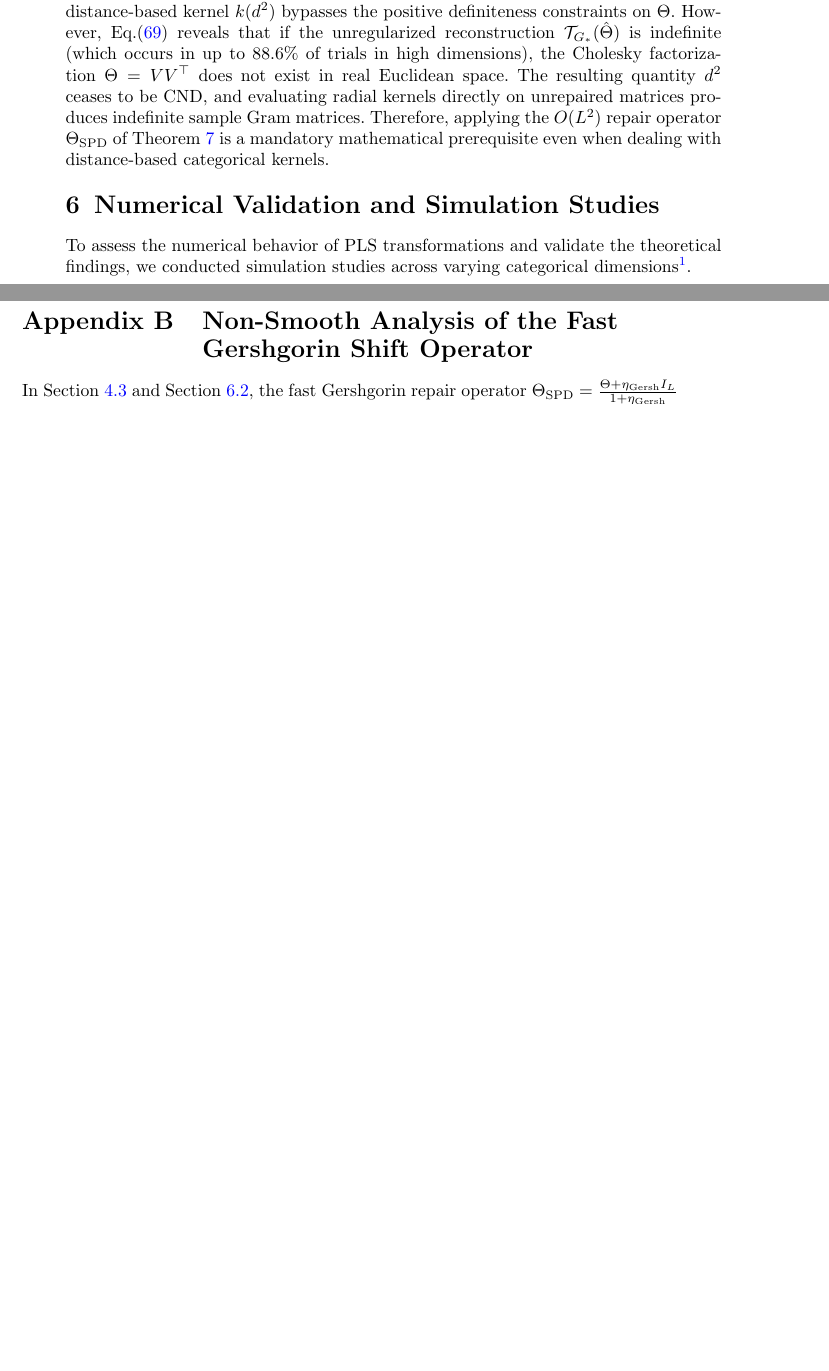
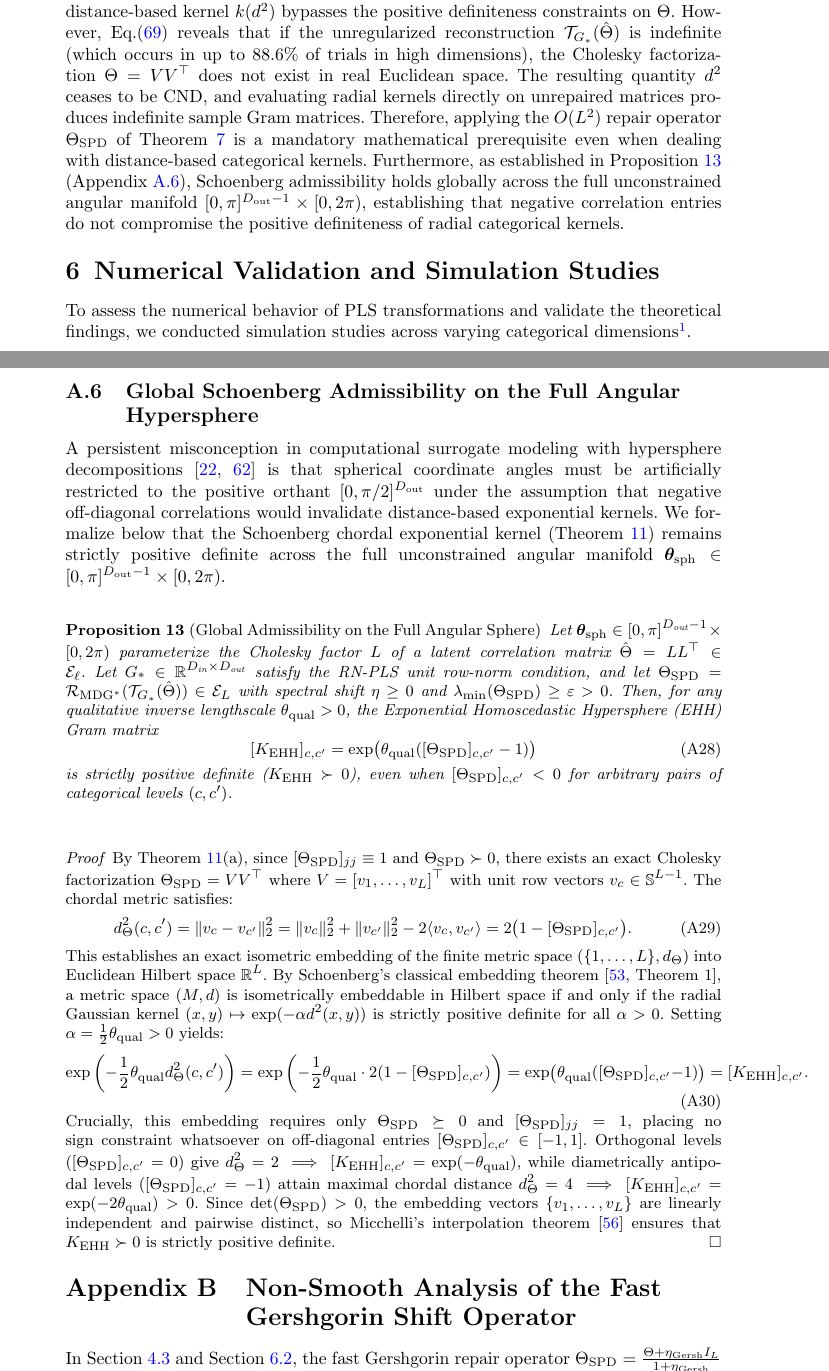
Before and after one commit to Paul-Saves/pls-categorical-formalization, a LaTeX paper (main.tex): two parts of pages 26 and 43 of 51 before the commit and two parts of pages 26 and 44 of 52 after it, joined at a grey line, cut so that both start at the same text, the shorter picture padded with empty space. Compiled offline with pdfLaTeX.

Commit message:
docs(theory): add Appendix on global Schoenberg admissibility on full angular hypersphere

```diff
--- a/main.tex
+++ b/main.tex
@@ -912,7 +912,7 @@ For (a), substituting $[\Theta_{\mathrm{SPD}}]_{c, c'} = \frac{1}{1+\eta} [\math
 \end{proof}
 
 
-A common misconception in mixed-variable GP emulation is that adopting a distance-based kernel $k(d^2)$ bypasses the positive definiteness constraints on $\Theta$. However, Eq.\eqnref{eq:d_pls_expansion} reveals that if the unregularized reconstruction $\mathcal{T}_{G_*}(\hat{\Theta})$ is indefinite (which occurs in up to $88.6\%$ of trials in high dimensions), the Cholesky factorization $\Theta = V V^\top$ does not exist in real Euclidean space. The resulting quantity $d^2$ ceases to be CND, and evaluating radial kernels directly on unrepaired matrices produces indefinite sample Gram matrices. Therefore, applying the $O(L^2)$ repair operator $\Theta_{\mathrm{SPD}}$ of Theorem~\ref{th:reg_spd} is a mandatory mathematical prerequisite even when dealing with distance-based categorical kernels.
+A common misconception in mixed-variable GP emulation is that adopting a distance-based kernel $k(d^2)$ bypasses the positive definiteness constraints on $\Theta$. However, Eq.\eqnref{eq:d_pls_expansion} reveals that if the unregularized reconstruction $\mathcal{T}_{G_*}(\hat{\Theta})$ is indefinite (which occurs in up to $88.6\%$ of trials in high dimensions), the Cholesky factorization $\Theta = V V^\top$ does not exist in real Euclidean space. The resulting quantity $d^2$ ceases to be CND, and evaluating radial kernels directly on unrepaired matrices produces indefinite sample Gram matrices. Therefore, applying the $O(L^2)$ repair operator $\Theta_{\mathrm{SPD}}$ of Theorem~\ref{th:reg_spd} is a mandatory mathematical prerequisite even when dealing with distance-based categorical kernels. Furthermore, as established in Proposition~\ref{prop:ehh_full_angles} (Appendix~\ref{subsec:ehh_global_sphere}), Schoenberg admissibility holds globally across the full unconstrained angular manifold $[0, \pi]^{D_{\outp}-1} \times [0, 2\pi)$, establishing that negative correlation entries do not compromise the positive definiteness of radial categorical kernels.
 
 \section{Numerical Validation and Simulation Studies}
 \label{sec:simulations}
@@ -1470,6 +1470,36 @@ d_\Theta^2(j, j') &= 2 \left( \sum_{p=1}^{D_{\outp}} ([G_*]_{r, p})^2 - \sum_{p=
 which establishes Eq.\eqnref{eq:d_pls_expansion}.
 \end{proof}
 
+\subsection{Global Schoenberg Admissibility on the Full Angular Hypersphere}
+\label{subsec:ehh_global_sphere}
+
+A persistent misconception in computational surrogate modeling with hypersphere decompositions \citep{saves2024smt,appriou2024high} is that spherical coordinate angles must be artificially restricted to the positive orthant $[0, \pi/2]^{D_{\outp}}$ under the assumption that negative off-diagonal correlations would invalidate distance-based exponential kernels. We formalize below that the Schoenberg chordal exponential kernel (Theorem~\ref{th:hilbert_kernel_psd}) remains strictly positive definite across the full unconstrained angular manifold $\bm{\theta}_{\mathrm{sph}} \in [0, \pi]^{D_{\outp}-1} \times [0, 2\pi)$.
+
+\begin{proposition}[Global Admissibility on the Full Angular Sphere]
+\label{prop:ehh_full_angles}
+Let $\bm{\theta}_{\mathrm{sph}} \in [0, \pi]^{D_{\outp}-1} \times [0, 2\pi)$ parameterize the Cholesky factor $L$ of a latent correlation matrix $\hat{\Theta} = L L^\top \in \mathcal{E}_\ell$. Let $G_* \in \mathbb{R}^{D_{\inp} \times D_{\outp}}$ satisfy the RN-PLS unit row-norm condition, and let $\Theta_{\mathrm{SPD}} = \mathcal{R}_{\mathrm{MDG}^*}(\mathcal{T}_{G_*}(\hat{\Theta})) \in \mathcal{E}_L$ with spectral shift $\eta \ge 0$ and $\lambda_{\min}(\Theta_{\mathrm{SPD}}) \ge \varepsilon > 0$.
+Then, for any qualitative inverse lengthscale $\theta_{\mathrm{qual}} > 0$, the Exponential Homoscedastic Hypersphere (EHH) Gram matrix
+\begin{equation}
+\label{eq:ehh_gram_matrix}
+[K_{\mathrm{EHH}}]_{c, c'} = \exp\bigl(\theta_{\mathrm{qual}} ([\Theta_{\mathrm{SPD}}]_{c, c'} - 1)\bigr)
+\end{equation}
+is strictly positive definite ($K_{\mathrm{EHH}} \succ 0$), even when $[\Theta_{\mathrm{SPD}}]_{c, c'} < 0$ for arbitrary pairs of categorical levels $(c, c')$.
+\end{proposition}
+
+\begin{proof}
+By Theorem~\ref{th:hilbert_kernel_psd}(a), since $[\Theta_{\mathrm{SPD}}]_{jj} \equiv 1$ and $\Theta_{\mathrm{SPD}} \succ 0$, there exists an exact Cholesky factorization $\Theta_{\mathrm{SPD}} = V V^\top$ where $V = [v_1, \dots, v_L]^\top$ with unit row vectors $v_c \in \mathbb{S}^{L-1}$. The chordal metric satisfies:
+\begin{equation}
+d_\Theta^2(c, c') = \|v_c - v_{c'}\|_2^2 = \|v_c\|_2^2 + \|v_{c'}\|_2^2 - 2 \langle v_c, v_{c'} \rangle = 2\bigl(1 - [\Theta_{\mathrm{SPD}}]_{c, c'}\bigr).
+\end{equation}
+This establishes an exact isometric embedding of the finite metric space $(\{1, \dots, L\}, d_\Theta)$ into Euclidean Hilbert space $\mathbb{R}^L$. By Schoenberg's classical embedding theorem \citep[Theorem~1]{schoenberg1938metric}, a metric space $(M, d)$ is isometrically embeddable in Hilbert space if and only if the radial Gaussian kernel $(x, y) \mapsto \exp(-\alpha d^2(x, y))$ is strictly positive definite for all $\alpha > 0$.
+Setting $\alpha = \frac{1}{2} \theta_{\mathrm{qual}} > 0$ yields:
+\begin{equation}
+\exp\left(-\frac{1}{2}\theta_{\mathrm{qual}} d_\Theta^2(c, c')\right) = \exp\left(-\frac{1}{2}\theta_{\mathrm{qual}} \cdot 2(1 - [\Theta_{\mathrm{SPD}}]_{c, c'})\right) = \exp\bigl(\theta_{\mathrm{qual}}([\Theta_{\mathrm{SPD}}]_{c, c'} - 1)\bigr) = [K_{\mathrm{EHH}}]_{c, c'}.
+\end{equation}
+Crucially, this embedding requires only $\Theta_{\mathrm{SPD}} \succeq 0$ and $[\Theta_{\mathrm{SPD}}]_{jj} = 1$, placing no sign constraint whatsoever on off-diagonal entries $[\Theta_{\mathrm{SPD}}]_{c, c'} \in [-1, 1]$.
+Orthogonal levels ($[\Theta_{\mathrm{SPD}}]_{c, c'} = 0$) give $d_\Theta^2 = 2 \implies [K_{\mathrm{EHH}}]_{c, c'} = \exp(-\theta_{\mathrm{qual}})$, while diametrically antipodal levels ($[\Theta_{\mathrm{SPD}}]_{c, c'} = -1$) attain maximal chordal distance $d_\Theta^2 = 4 \implies [K_{\mathrm{EHH}}]_{c, c'} = \exp(-2\theta_{\mathrm{qual}}) > 0$. Since $\det(\Theta_{\mathrm{SPD}}) > 0$, the embedding vectors $\{v_1, \dots, v_L\}$ are linearly independent and pairwise distinct, so Micchelli's interpolation theorem \citep{micchelli1986interpolation} ensures that $K_{\mathrm{EHH}} \succ 0$ is strictly positive definite.
+\end{proof}
+
 \section{Non-Smooth Analysis of the Fast Gershgorin Shift Operator}
 \label{sec:appendix_nonsmooth}
 
```
